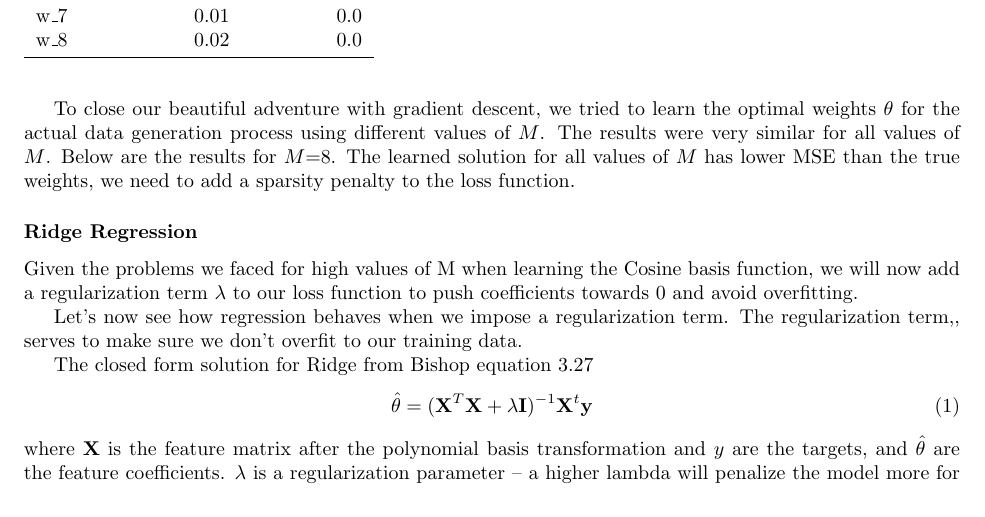
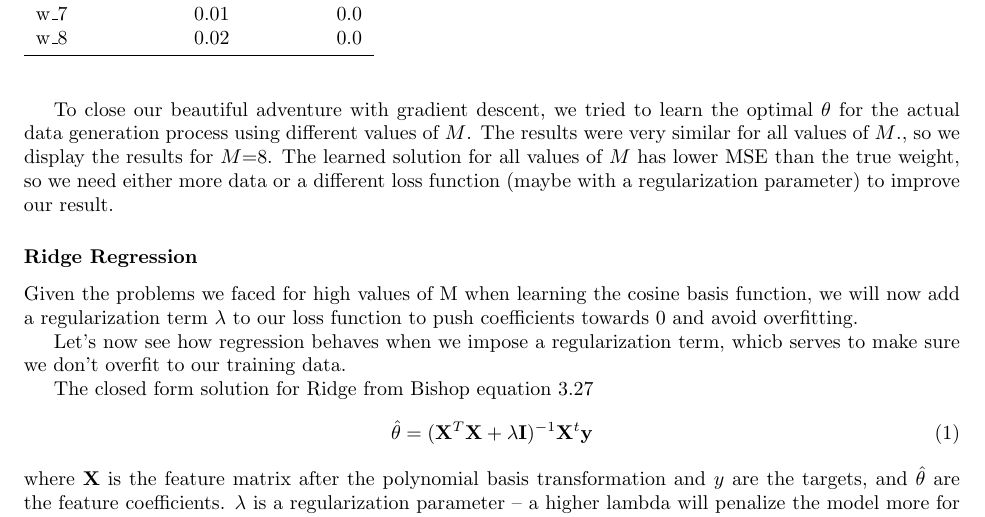
Before and after one commit to sshleifer/ml_6867, a LaTeX document (write_23.tex): part of page 2 of 3, cut so that both start at the same text. Compiled offline with pdfLaTeX.

Commit message:
more edits

```diff
--- a/write_23.tex
+++ b/write_23.tex
@@ -66,8 +66,7 @@ We used the Monro-Robbins learning schedule, where  the $k$ parameter impacts th
  Reducing SGD's stopping criteria reduce the probability of stopping, regardless of whether the algorithm is stuck at a local minima or at the target. For this reason, reducing the stopping criterion is dangerous. Luckily, the decreasing learning schedule means that the weight does not fluctuate wildly near convergence, even if it doesn't meet the desired stability.
 
 
-To close our beautiful adventure with gradient descent, we tried to learn the optimal weights $\theta$ for the actual data generation process using different values of $M$. The results were very similar for all values of $M$. Below are the results for $M$=8.  The learned solution for all values of $M$ has lower MSE than the true weights,  we need to add a sparsity penalty to the loss function.
-
+To close our beautiful adventure with gradient descent, we tried to learn the optimal $\theta$ for the actual data generation process using different values of $M$. The results were very similar for all values of $M$., so we display the results for $M$=8.  The learned solution for all values of $M$ has lower MSE than the true weight, so we need either more data or a different loss function (maybe with a regularization parameter) to improve our result.
 \begin{centering}
 \begin{table}
 \captionof{table}{2.4: Weights learned for Cosine Basic Expansion, M=8}
@@ -92,9 +91,9 @@ w\_8 &            0.02 &          0.0 \\
 
 \subsubsection*{Ridge Regression}
 
-Given the problems we faced for high values of M when learning the Cosine basis function, we will now add a regularization term  $\lambda$ to our loss function to push coefficients towards 0 and avoid overfitting.
+Given the problems we faced for high values of M when learning the cosine basis function, we will now add a regularization term  $\lambda$ to our loss function to push coefficients towards 0 and avoid overfitting.
 
-Let's now see how regression behaves when we impose a regularization term. The regularization term,, serves to make sure we don't overfit to our training data.
+Let's now see how regression behaves when we impose a regularization term, whicb serves to make sure we don't overfit to our training data.
 
 The closed form solution for Ridge from Bishop equation 3.27
 \begin{equation}
```
